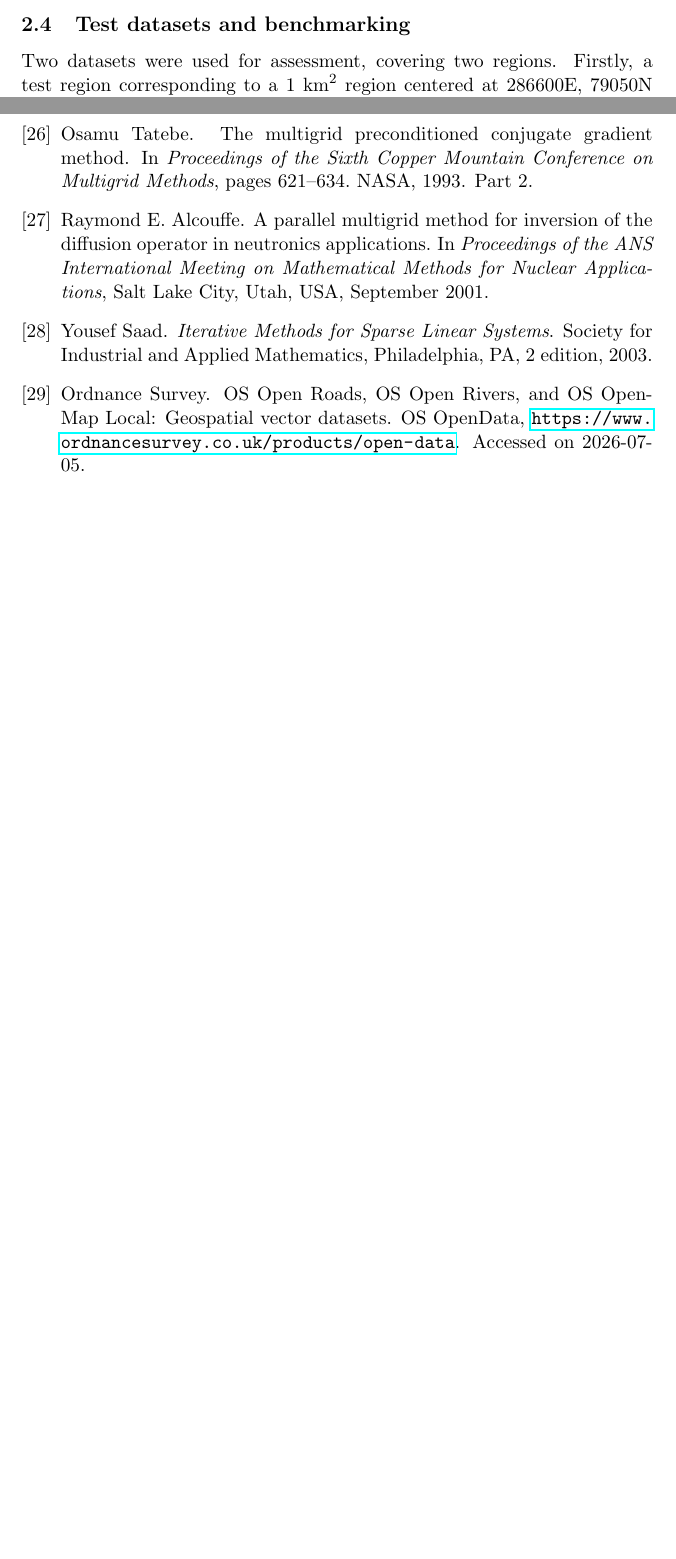
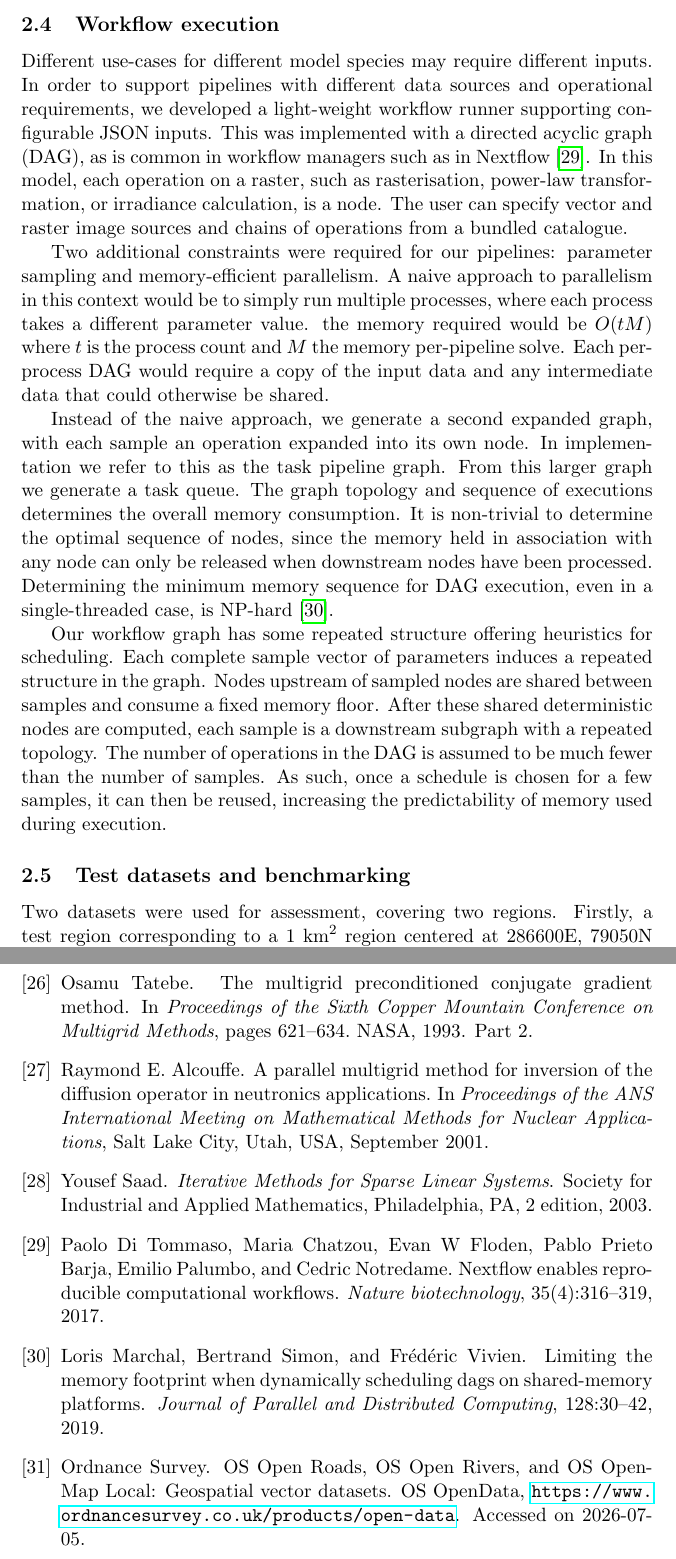
Before and after one commit to asouthgate/wasm-connectivity, a LaTeX paper (docs/paper/main.tex): two parts of pages 8 and 16 of 18 before the commit and two parts of pages 8 and 17 of 19 after it, joined at a grey line, cut at the place of the change, the shorter picture padded with empty space. Compiled offline with pdfLaTeX.

Commit message:
Add a section on graph scheduling to the paper

```diff
--- a/docs/paper/main.tex
+++ b/docs/paper/main.tex
@@ -312,6 +312,43 @@ As such, we additionally implemented a mixed-precision implementation using 64-b
 vector to improve convergence while minimising memory usage. We assessed this mixed-precision mode with our
 full 64-bit implementation.
 
+\subsection{Workflow execution}
+
+Different use-cases for different model species may require different inputs.
+In order to support pipelines with different data sources and operational requirements,
+we developed a light-weight workflow runner supporting configurable JSON inputs.
+This was implemented with a directed acyclic graph (DAG),
+as is common in workflow managers such as in Nextflow \cite{di2017nextflow}.
+In this model, each operation on a raster, such as rasterisation, power-law transformation,
+or irradiance calculation, is a node.
+The user can specify vector and raster image sources and chains of operations from a bundled catalogue.
+
+Two additional constraints were required for our pipelines: parameter sampling and
+memory-efficient parallelism.
+A naive approach to parallelism in this context would be to simply run multiple processes,
+where each process takes a different parameter value.
+the memory required would be $O(tM)$ where $t$
+is the process count and $M$ the memory per-pipeline solve. Each per-process DAG would
+require a copy of the input data and any intermediate data that could otherwise be shared.
+
+Instead of the naive approach, we generate a second expanded graph,
+with each sample an operation expanded into its own node.
+In implementation we refer to this as the task pipeline graph.
+From this larger graph we generate a task queue.
+The graph topology and sequence of executions determines the
+overall memory consumption.
+It is non-trivial to determine the optimal sequence of nodes, since the memory
+held in association with any node can only be released when downstream nodes have been processed.
+Determining the minimum memory sequence for DAG execution, even in a single-threaded case, is NP-hard \cite{marchal2019limiting}.
+
+Our workflow graph has some repeated structure offering heuristics for scheduling.
+Each complete sample vector of parameters induces a repeated structure in the graph.
+Nodes upstream of sampled nodes are shared between samples and consume a fixed memory floor.
+After these shared deterministic nodes are computed, each sample is a downstream subgraph with a repeated
+topology. The number of operations in the DAG is assumed to be much fewer than the number of samples.
+As such, once a schedule is chosen for a few samples, it can then be reused, increasing
+the predictability of memory used during execution.
+
 \subsection{Test datasets and benchmarking}
 
 Two datasets were used for assessment, covering two regions.
```
Also changed, not shown: docs/paper/refs.bib (+9 -1 lines).
